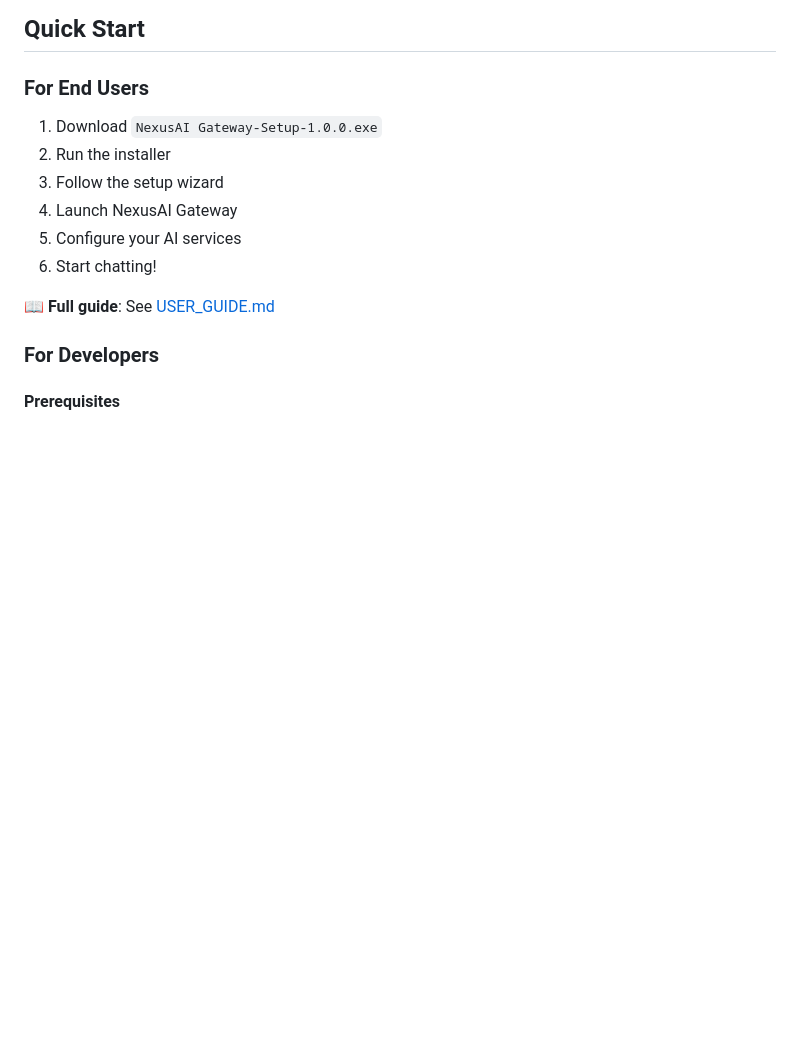
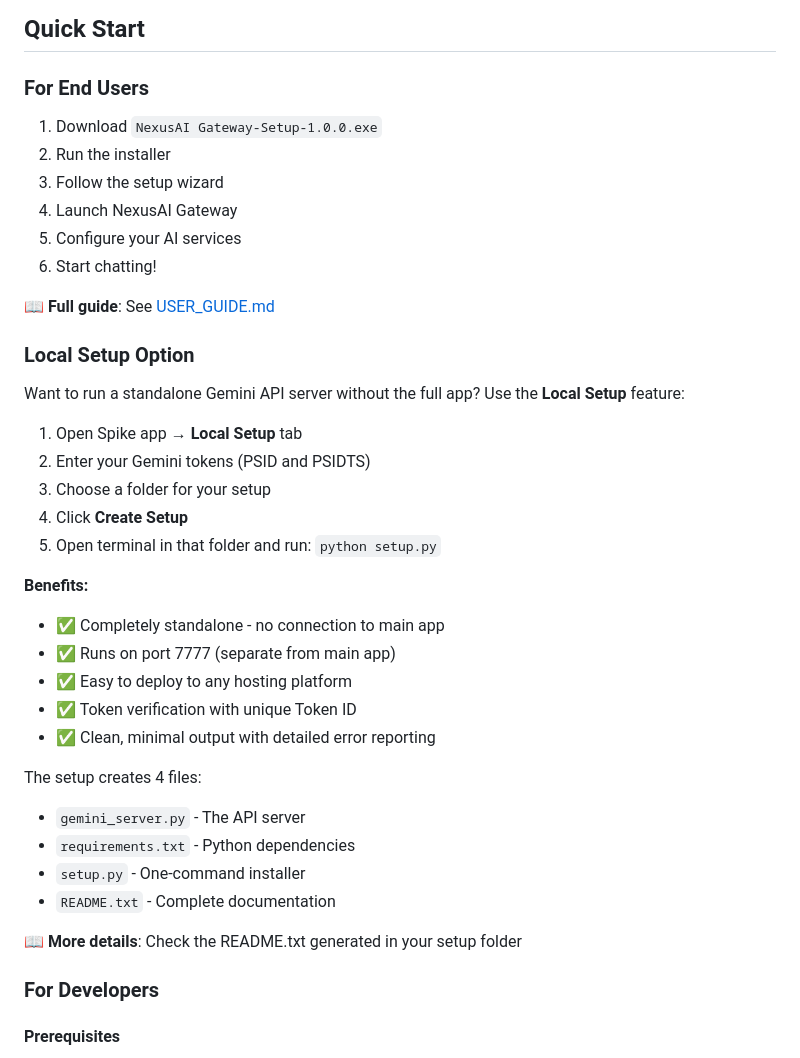
Before and after one commit to Punit-Dethe/Spike-AI-Gateway-Manager, a Markdown page: nexusai-electron/README.md, the part around the change. Drawn GitHub-style; blank space fills up the shorter version.

```diff
--- a/nexusai-electron/README.md
+++ b/nexusai-electron/README.md
@@ -32,6 +32,31 @@ A premium desktop application for managing AI service backends with a unified AP
 6. Start chatting!
 
 📖 **Full guide**: See [USER_GUIDE.md](USER_GUIDE.md)
+
+### Local Setup Option
+
+Want to run a standalone Gemini API server without the full app? Use the **Local Setup** feature:
+
+1. Open Spike app → **Local Setup** tab
+2. Enter your Gemini tokens (PSID and PSIDTS)
+3. Choose a folder for your setup
+4. Click **Create Setup**
+5. Open terminal in that folder and run: `python setup.py`
+
+**Benefits:**
+- ✅ Completely standalone - no connection to main app
+- ✅ Runs on port 7777 (separate from main app)
+- ✅ Easy to deploy to any hosting platform
+- ✅ Token verification with unique Token ID
+- ✅ Clean, minimal output with detailed error reporting
+
+The setup creates 4 files:
+- `gemini_server.py` - The API server
+- `requirements.txt` - Python dependencies
+- `setup.py` - One-command installer
+- `README.txt` - Complete documentation
+
+📖 **More details**: Check the README.txt generated in your setup folder
 
 ### For Developers
 
```
